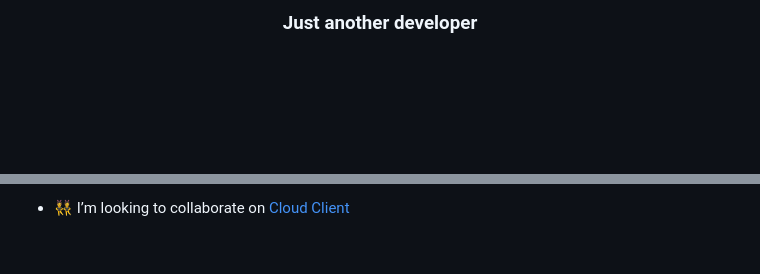
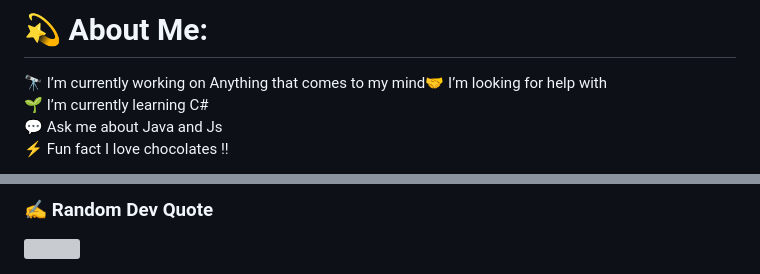
Before and after one commit to Rikka3/Rikka3, a Markdown page: README.md, 2 parts joined by grey strips. Drawn GitHub-style; blank space fills up the shorter version; grey boxes are pictures that could not be loaded.

```diff
--- a/README.md
+++ b/README.md
@@ -1,2 +1,3 @@
-<h3 align="center">Just another developer</h3>
+# 💫 About Me:
+🔭 I’m currently working on Anything that comes to my mind🤝 I’m looking for help with<br>🌱 I’m currently learning C#<br>💬 Ask me about Java and Js<br>⚡ Fun fact I love chocolates !!
 
@@ -10,3 +17,4 @@
 
-- 👯 I’m looking to collaborate on [Cloud Client](https://cloudmc.dev)
+### ✍️ Random Dev Quote
+![](https://quotes-github-readme.vercel.app/api?type=horizontal&theme=radical)
 
```
Also changed, not shown: other parts of README.md (+13 -21 lines).
